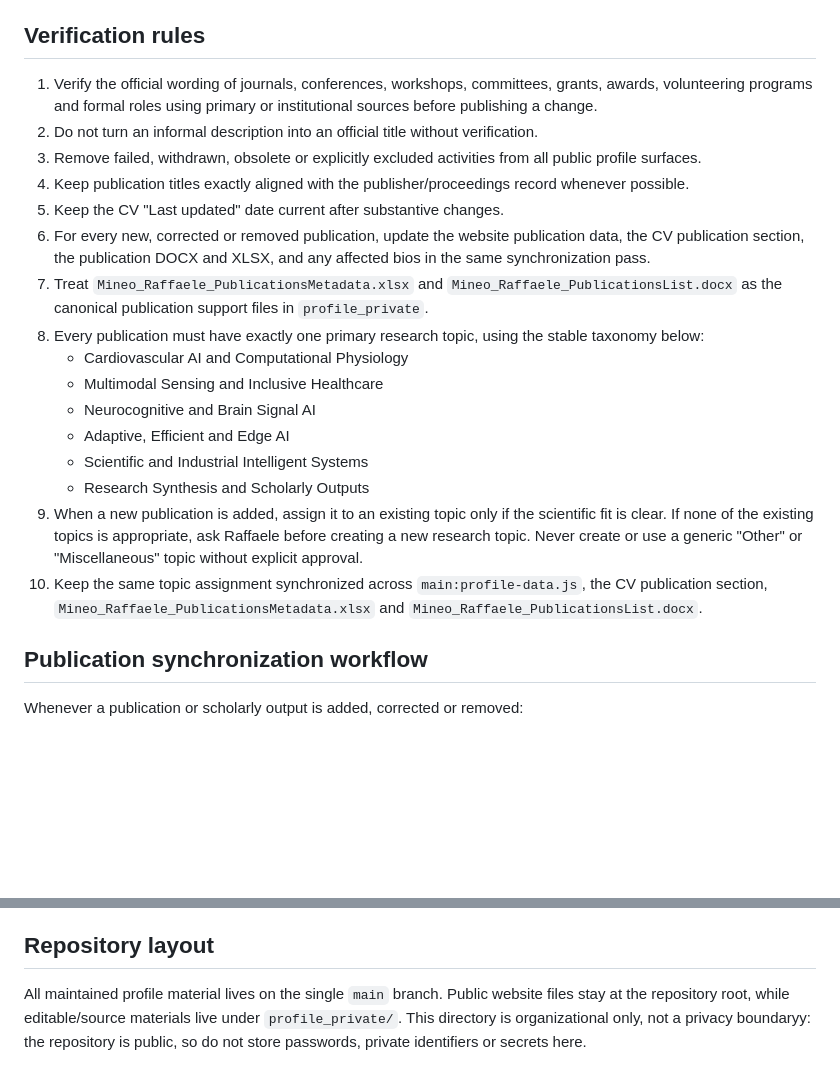
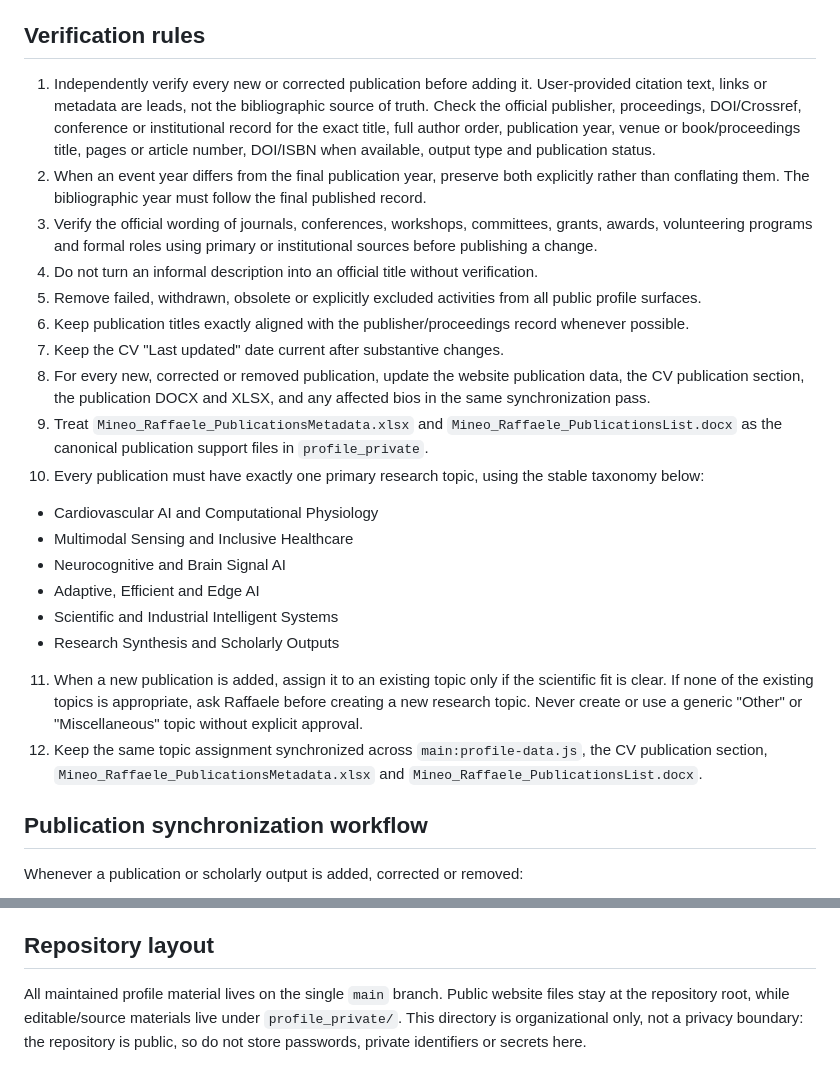
Before and after one commit to IngRaffaeleMineo/IngRaffaeleMineo.github.io, a Markdown page: profile_private/Mineo_Raffaele_ProfileSync.md, 2 parts joined by grey strips. Drawn GitHub-style; blank space fills up the shorter version.

Commit message:
Require independent verification of publication metadata

```diff
--- a/profile_private/Mineo_Raffaele_ProfileSync.md
+++ b/profile_private/Mineo_Raffaele_ProfileSync.md
@@ -21,22 +21,24 @@ Whenever a professional or scientific profile item changes, review and update al
 
 ## Verification rules
 
-1. Verify the official wording of journals, conferences, workshops, committees, grants, awards, volunteering programs and formal roles using primary or institutional sources before publishing a change.
-2. Do not turn an informal description into an official title without verification.
-3. Remove failed, withdrawn, obsolete or explicitly excluded activities from all public profile surfaces.
-4. Keep publication titles exactly aligned with the publisher/proceedings record whenever possible.
-5. Keep the CV "Last updated" date current after substantive changes.
-6. For every new, corrected or removed publication, update the website publication data, the CV publication section, the publication DOCX and XLSX, and any affected bios in the same synchronization pass.
-7. Treat `Mineo_Raffaele_PublicationsMetadata.xlsx` and `Mineo_Raffaele_PublicationsList.docx` as the canonical publication support files in `profile_private`.
-8. Every publication must have exactly one primary research topic, using the stable taxonomy below:
+1. Independently verify every new or corrected publication before adding it. User-provided citation text, links or metadata are leads, not the bibliographic source of truth. Check the official publisher, proceedings, DOI/Crossref, conference or institutional record for the exact title, full author order, publication year, venue or book/proceedings title, pages or article number, DOI/ISBN when available, output type and publication status.
+2. When an event year differs from the final publication year, preserve both explicitly rather than conflating them. The bibliographic year must follow the final published record.
+3. Verify the official wording of journals, conferences, workshops, committees, grants, awards, volunteering programs and formal roles using primary or institutional sources before publishing a change.
+4. Do not turn an informal description into an official title without verification.
+5. Remove failed, withdrawn, obsolete or explicitly excluded activities from all public profile surfaces.
+6. Keep publication titles exactly aligned with the publisher/proceedings record whenever possible.
+7. Keep the CV "Last updated" date current after substantive changes.
+8. For every new, corrected or removed publication, update the website publication data, the CV publication section, the publication DOCX and XLSX, and any affected bios in the same synchronization pass.
+9. Treat `Mineo_Raffaele_PublicationsMetadata.xlsx` and `Mineo_Raffaele_PublicationsList.docx` as the canonical publication support files in `profile_private`.
+10. Every publication must have exactly one primary research topic, using the stable taxonomy below:
    - Cardiovascular AI and Computational Physiology
    - Multimodal Sensing and Inclusive Healthcare
    - Neurocognitive and Brain Signal AI
    - Adaptive, Efficient and Edge AI
    - Scientific and Industrial Intelligent Systems
    - Research Synthesis and Scholarly Outputs
-9. When a new publication is added, assign it to an existing topic only if the scientific fit is clear. If none of the existing topics is appropriate, ask Raffaele before creating a new research topic. Never create or use a generic "Other" or "Miscellaneous" topic without explicit approval.
-10. Keep the same topic assignment synchronized across `main:profile-data.js`, the CV publication section, `Mineo_Raffaele_PublicationsMetadata.xlsx` and `Mineo_Raffaele_PublicationsList.docx`.
+11. When a new publication is added, assign it to an existing topic only if the scientific fit is clear. If none of the existing topics is appropriate, ask Raffaele before creating a new research topic. Never create or use a generic "Other" or "Miscellaneous" topic without explicit approval.
+12. Keep the same topic assignment synchronized across `main:profile-data.js`, the CV publication section, `Mineo_Raffaele_PublicationsMetadata.xlsx` and `Mineo_Raffaele_PublicationsList.docx`.
 
 ## Publication synchronization workflow
 
@@ -74,4 +76,4 @@ The DOCX and XLSX are persistent publication masters and must never be treated a
 
 ## Repository layout
 
-All maintained profile material lives on the single `main` branch. Public website files stay at the repository root, while editable/source materials live under `profile_private/`. This directory is organizational only, not a privacy boundaryy: the repository is public, so do not store passwords, private identifiers or secrets here.
+All maintained profile material lives on the single `main` branch. Public website files stay at the repository root, while editable/source materials live under `profile_private/`. This directory is organizational only, not a privacy boundary: the repository is public, so do not store passwords, private identifiers or secrets here.
```
